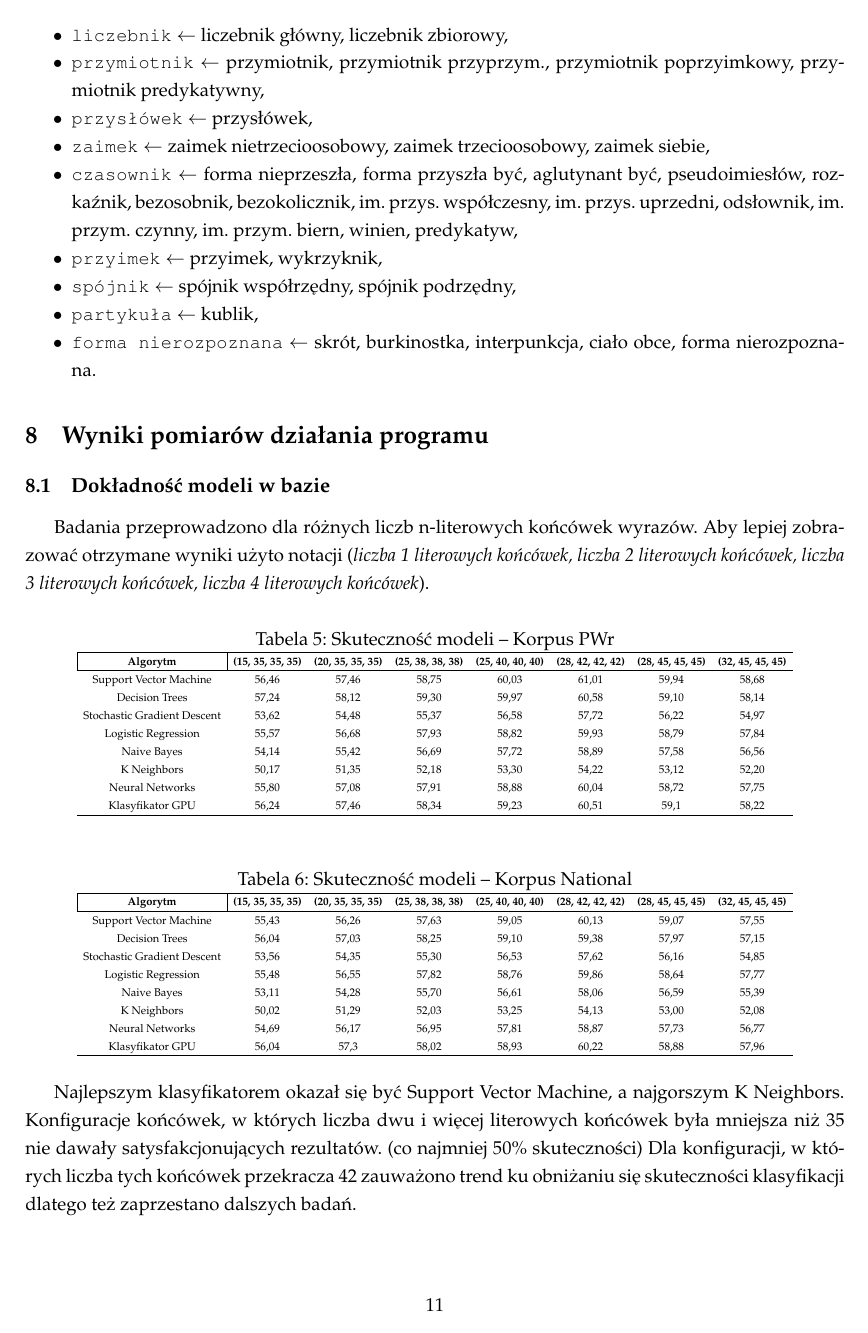
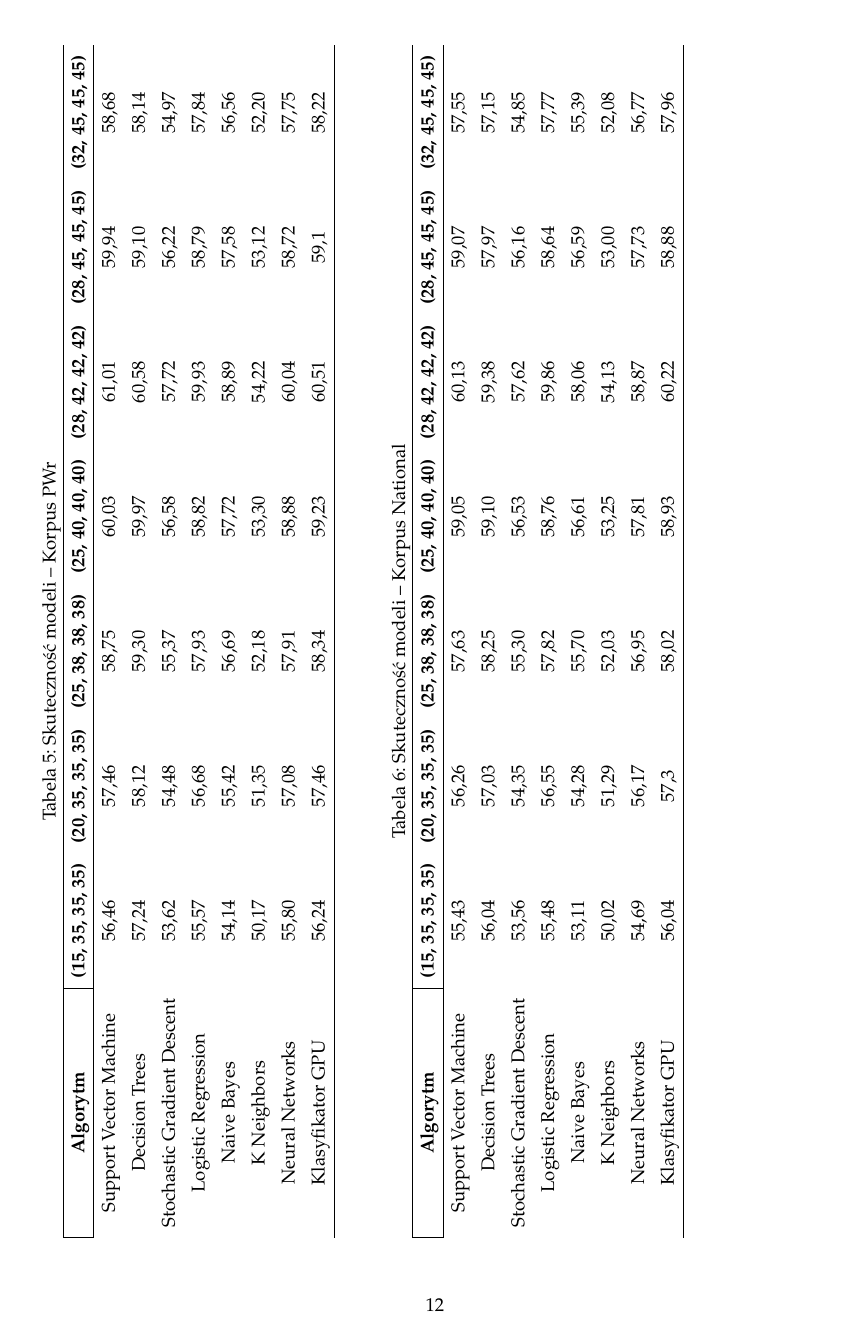
Before and after one commit to piotrchmiel/lemmatization_pos_tagger, a LaTeX document (docs/report.tex, which reads docs/efficiency.tex): page 11 of 12 before the commit and page 12 of 13 after it. The pictures show the PDF file docs/report.pdf that the author committed with the source.

Commit message:
scale image to pagewidth and rotate tables

```diff
--- a/docs/efficiency.tex
+++ b/docs/efficiency.tex
@@ -1,10 +1,10 @@
 \section{Wyniki pomiarów działania programu}
 \subsection{Dokładność modeli w bazie}
 Badania przeprowadzono dla różnych liczb n-literowych końcówek wyrazów. Aby lepiej zobrazować otrzymane wyniki użyto notacji (\textit{liczba 1 literowych końcówek, liczba 2 literowych końcówek, liczba 3 literowych końcówek, liczba 4 literowych końcówek}).
+\begin{landscape}
 	\begin{table}[!htbp]
 		\centering
 		\caption{Skuteczność modeli -- Korpus PWr}
-	\scalebox{0.6}{
 		\begin{tabular}{cccccccc}
 			\hline
 			\multicolumn{1}{|c|}{\textbf{Algorytm}} & \textbf{(15, 35, 35, 35)} & \textbf{(20, 35, 35, 35)} & \textbf{(25, 38, 38, 38)} & \textbf{(25, 40, 40, 40)} & \textbf{(28, 42, 42, 42)} & \textbf{(28, 45, 45, 45)} & \textbf{(32, 45, 45, 45)} \\ \hline
@@ -17,13 +17,11 @@ Badania przeprowadzono dla różnych liczb n-literowych końcówek wyrazów. Aby
 			Neural Networks & 55,80 & 57,08 & 57,91 & 58,88 & 60,04 & 58,72 & 57,75 \\
 			Klasyfikator GPU & 56,24 & 57,46 & 58,34 & 59,23 & 60,51 & 59,1 & 58,22 \\ \hline
 		\end{tabular}
-	}
 	\end{table}
 
 	\begin{table}[!htbp]
 		\centering
 		\caption{Skuteczność modeli -- Korpus National}
-	\scalebox{0.6}{
 		\begin{tabular}{cccccccc}
 			\hline
 			\multicolumn{1}{|c|}{\textbf{Algorytm}} & \textbf{(15, 35, 35, 35)} & \textbf{(20, 35, 35, 35)} & \textbf{(25, 38, 38, 38)} & \textbf{(25, 40, 40, 40)} & \textbf{(28, 42, 42, 42)} & \textbf{(28, 45, 45, 45)} & \textbf{(32, 45, 45, 45)} \\ \hline
@@ -36,21 +34,21 @@ Badania przeprowadzono dla różnych liczb n-literowych końcówek wyrazów. Aby
 			Neural Networks & 54,69 & 56,17 & 56,95 & 57,81 & 58,87 & 57,73 & 56,77 \\
 			Klasyfikator GPU & 56,04 & 57,3 & 58,02 & 58,93 & 60,22 & 58,88 & 57,96 \\ \hline
 		\end{tabular}
-	}
 	\end{table}
+\end{landscape}
 
 Najlepszym klasyfikatorem okazał się być Support Vector Machine, a najgorszym K Neighbors. Konfiguracje końcówek, w których liczba dwu i więcej literowych końcówek była mniejsza niż 35 nie dawały satysfakcjonujących rezultatów. (co najmniej 50\% skuteczności) Dla konfiguracji, w których liczba tych końcówek przekracza 42 zauważono trend ku obniżaniu się skuteczności klasyfikacji dlatego też zaprzestano dalszych badań.
 
 \begin{figure}[!htbp]
 	\centering
-	\includegraphics[scale=0.8]{korpuspwrwykres}
+	\includegraphics[width=\linewidth]{korpuspwrwykres}
 	\label{Rysunek}
 	\caption{Skuteczność modeli -- Korpus PWr}
 \end{figure}
 
 \begin{figure}[!htbp]
 	\centering
-	\includegraphics[scale=0.8]{korpusnationalwykres}
+	\includegraphics[width=\linewidth]{korpusnationalwykres}
 	\label{Rysunek}
 	\caption{Skuteczność modeli -- Korpus National}
 \end{figure}
```
Also changed, not shown: docs/frontpage.tex (+1 -1 lines), docs/report.pdf. Lines whose indentation alone changed are shown as unchanged.
